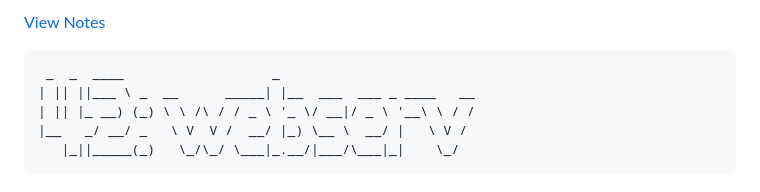
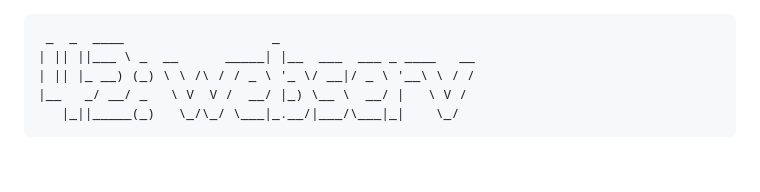
Before and after one commit to Mecha-Coder/42-webserv, a Markdown page: README.md, the part around the change. Rendered like a GitHub page.

````diff
--- a/README.md
+++ b/README.md
@@ -1,5 +1,3 @@
-[View Notes](NOTES.md)
-
 ```text
  _  _  ____                   _
 | || ||___ \ _  __      _____| |__  ___  ___ _ ____   __
````
